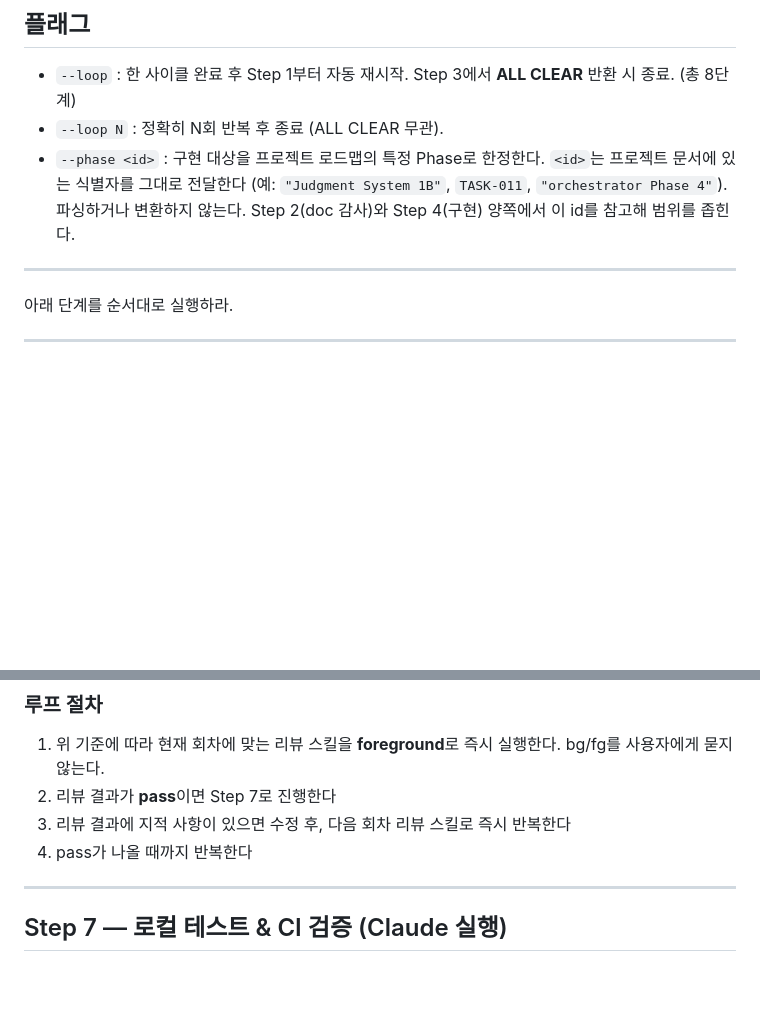
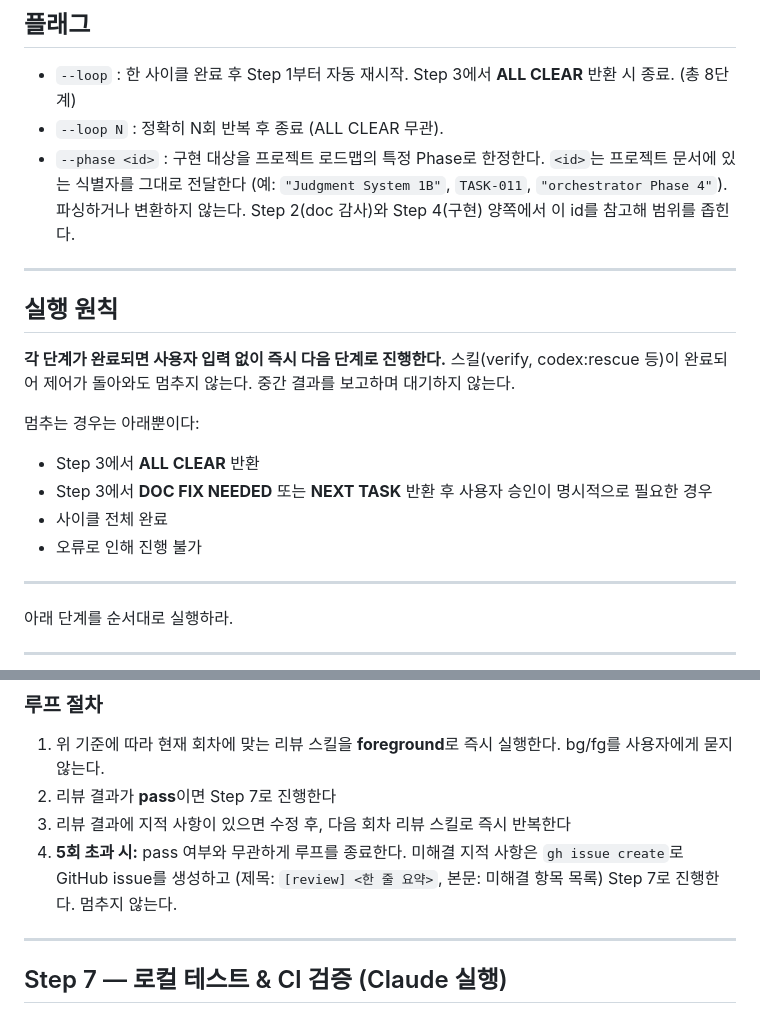
Before and after one commit to alxdr3k/xef-scale, a Markdown page: .claude/commands/dev-cycle.md, 2 parts joined by grey strips. Drawn GitHub-style; blank space fills up the shorter version.

Commit message:
chore: sync shared commands from alxdr3k/my-skill

```diff
--- a/.claude/commands/dev-cycle.md
+++ b/.claude/commands/dev-cycle.md
@@ -10,6 +10,18 @@ argument-hint: [--loop [N]] [--phase <id>]
 - `--loop` : 한 사이클 완료 후 Step 1부터 자동 재시작. Step 3에서 **ALL CLEAR** 반환 시 종료. (총 8단계)
 - `--loop N` : 정확히 N회 반복 후 종료 (ALL CLEAR 무관).
 - `--phase <id>` : 구현 대상을 프로젝트 로드맵의 특정 Phase로 한정한다. `<id>`는 프로젝트 문서에 있는 식별자를 그대로 전달한다 (예: `"Judgment System 1B"`, `TASK-011`, `"orchestrator Phase 4"`). 파싱하거나 변환하지 않는다. Step 2(doc 감사)와 Step 4(구현) 양쪽에서 이 id를 참고해 범위를 좁힌다.
+
+---
+
+## 실행 원칙
+
+**각 단계가 완료되면 사용자 입력 없이 즉시 다음 단계로 진행한다.** 스킬(verify, codex:rescue 등)이 완료되어 제어가 돌아와도 멈추지 않는다. 중간 결과를 보고하며 대기하지 않는다.
+
+멈추는 경우는 아래뿐이다:
+- Step 3에서 **ALL CLEAR** 반환
+- Step 3에서 **DOC FIX NEEDED** 또는 **NEXT TASK** 반환 후 사용자 승인이 명시적으로 필요한 경우
+- 사이클 전체 완료
+- 오류로 인해 진행 불가
 
 ---
 
@@ -139,7 +151,7 @@ Step 2에서 받은 프롬프트(DOC FIX NEEDED 또는 NEXT TASK)를 실행한
 1. 위 기준에 따라 현재 회차에 맞는 리뷰 스킬을 **foreground**로 즉시 실행한다. bg/fg를 사용자에게 묻지 않는다.
 2. 리뷰 결과가 **pass**이면 Step 7로 진행한다
 3. 리뷰 결과에 지적 사항이 있으면 수정 후, 다음 회차 리뷰 스킬로 즉시 반복한다
-4. pass가 나올 때까지 반복한다
+4. **5회 초과 시:** pass 여부와 무관하게 루프를 종료한다. 미해결 지적 사항은 `gh issue create`로 GitHub issue를 생성하고 (제목: `[review] <한 줄 요약>`, 본문: 미해결 항목 목록) Step 7로 진행한다. 멈추지 않는다.
 
 ---
 
```
